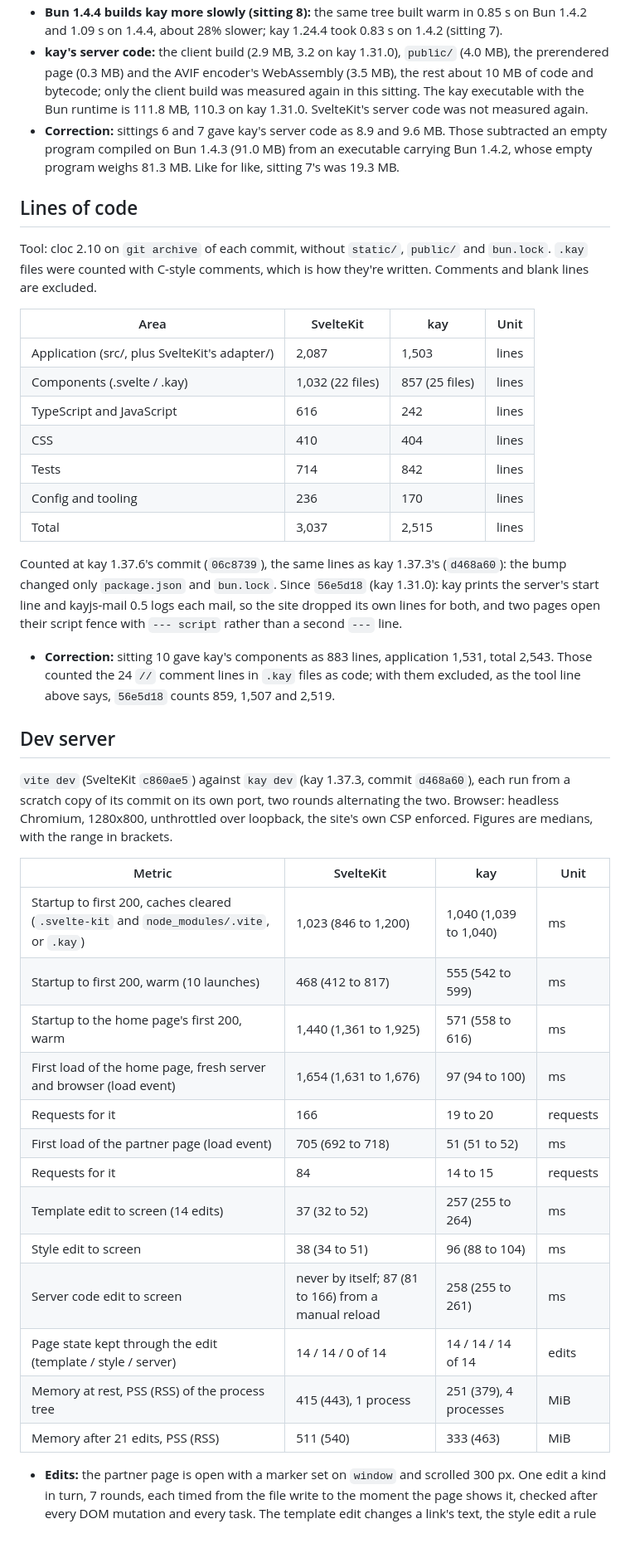
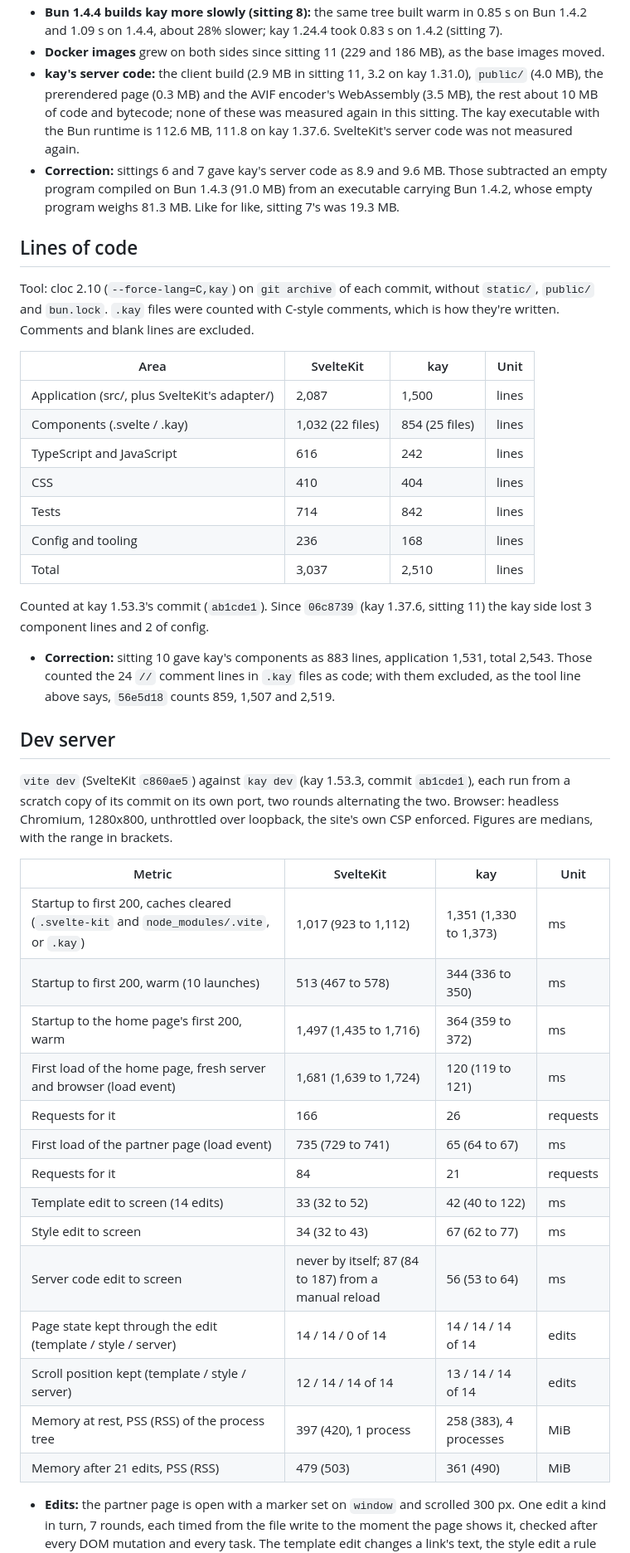
Before and after one commit to Kayno0o/devlog, a Markdown page: bench/sveltekit-port.md, the part around one of its changes. Shown at 83% size. Drawn GitHub-style.

```diff
--- a/bench/sveltekit-port.md
+++ b/bench/sveltekit-port.md
@@ -114,40 +118,42 @@ Tool: hyperfine. Cold runs cleared caches (`.svelte-kit` and `node_modules/.cach
 - **Bun 1.4.4 builds kay more slowly (sitting 8):** the same tree built warm in 0.85 s on Bun 1.4.2 and 1.09 s on 1.4.4, about 28% slower; kay 1.24.4 took 0.83 s on 1.4.2 (sitting 7).
-- **kay's server code:** the client build (2.9 MB, 3.2 on kay 1.31.0), `public/` (4.0 MB), the prerendered page (0.3 MB) and the AVIF encoder's WebAssembly (3.5 MB), the rest about 10 MB of code and bytecode; only the client build was measured again in this sitting. The kay executable with the Bun runtime is 111.8 MB, 110.3 on kay 1.31.0. SvelteKit's server code was not measured again.
+- **Docker images** grew on both sides since sitting 11 (229 and 186 MB), as the base images moved.
+- **kay's server code:** the client build (2.9 MB in sitting 11, 3.2 on kay 1.31.0), `public/` (4.0 MB), the prerendered page (0.3 MB) and the AVIF encoder's WebAssembly (3.5 MB), the rest about 10 MB of code and bytecode; none of these was measured again in this sitting. The kay executable with the Bun runtime is 112.6 MB, 111.8 on kay 1.37.6. SvelteKit's server code was not measured again.
 - **Correction:** sittings 6 and 7 gave kay's server code as 8.9 and 9.6 MB. Those subtracted an empty program compiled on Bun 1.4.3 (91.0 MB) from an executable carrying Bun 1.4.2, whose empty program weighs 81.3 MB. Like for like, sitting 7's was 19.3 MB.
 
 ## Lines of code
-Tool: cloc 2.10 on `git archive` of each commit, without `static/`, `public/` and `bun.lock`. `.kay` files were counted with C-style comments, which is how they're written. Comments and blank lines are excluded.
+Tool: cloc 2.10 (`--force-lang=C,kay`) on `git archive` of each commit, without `static/`, `public/` and `bun.lock`. `.kay` files were counted with C-style comments, which is how they're written. Comments and blank lines are excluded.
 
 | Area | SvelteKit | kay | Unit |
 |---|---|---|---|
-| Application (src/, plus SvelteKit's adapter/) | 2,087 | 1,503 | lines |
-| Components (.svelte / .kay) | 1,032 (22 files) | 857 (25 files) | lines |
+| Application (src/, plus SvelteKit's adapter/) | 2,087 | 1,500 | lines |
+| Components (.svelte / .kay) | 1,032 (22 files) | 854 (25 files) | lines |
 | TypeScript and JavaScript | 616 | 242 | lines |
 | CSS | 410 | 404 | lines |
 | Tests | 714 | 842 | lines |
-| Config and tooling | 236 | 170 | lines |
-| Total | 3,037 | 2,515 | lines |
+| Config and tooling | 236 | 168 | lines |
+| Total | 3,037 | 2,510 | lines |
 
-Counted at kay 1.37.6's commit (`06c8739`), the same lines as kay 1.37.3's (`d468a60`): the bump changed only `package.json` and `bun.lock`. Since `56e5d18` (kay 1.31.0): kay prints the server's start line and kayjs-mail 0.5 logs each mail, so the site dropped its own lines for both, and two pages open their script fence with `--- script` rather than a second `---` line.
+Counted at kay 1.53.3's commit (`ab1cde1`). Since `06c8739` (kay 1.37.6, sitting 11) the kay side lost 3 component lines and 2 of config.
 - **Correction:** sitting 10 gave kay's components as 883 lines, application 1,531, total 2,543. Those counted the 24 `//` comment lines in `.kay` files as code; with them excluded, as the tool line above says, `56e5d18` counts 859, 1,507 and 2,519.
 
 ## Dev server
-`vite dev` (SvelteKit `c860ae5`) against `kay dev` (kay 1.37.3, commit `d468a60`), each run from a scratch copy of its commit on its own port, two rounds alternating the two. Browser: headless Chromium, 1280x800, unthrottled over loopback, the site's own CSP enforced. Figures are medians, with the range in brackets.
+`vite dev` (SvelteKit `c860ae5`) against `kay dev` (kay 1.53.3, commit `ab1cde1`), each run from a scratch copy of its commit on its own port, two rounds alternating the two. Browser: headless Chromium, 1280x800, unthrottled over loopback, the site's own CSP enforced. Figures are medians, with the range in brackets.
 
 | Metric | SvelteKit | kay | Unit |
 |---|---|---|---|
-| Startup to first 200, caches cleared (`.svelte-kit` and `node_modules/.vite`, or `.kay`) | 1,023 (846 to 1,200) | 1,040 (1,039 to 1,040) | ms |
-| Startup to first 200, warm (10 launches) | 468 (412 to 817) | 555 (542 to 599) | ms |
-| Startup to the home page's first 200, warm | 1,440 (1,361 to 1,925) | 571 (558 to 616) | ms |
-| First load of the home page, fresh server and browser (load event) | 1,654 (1,631 to 1,676) | 97 (94 to 100) | ms |
-| Requests for it | 166 | 19 to 20 | requests |
-| First load of the partner page (load event) | 705 (692 to 718) | 51 (51 to 52) | ms |
-| Requests for it | 84 | 14 to 15 | requests |
-| Template edit to screen (14 edits) | 37 (32 to 52) | 257 (255 to 264) | ms |
-| Style edit to screen | 38 (34 to 51) | 96 (88 to 104) | ms |
-| Server code edit to screen | never by itself; 87 (81 to 166) from a manual reload | 258 (255 to 261) | ms |
+| Startup to first 200, caches cleared (`.svelte-kit` and `node_modules/.vite`, or `.kay`) | 1,017 (923 to 1,112) | 1,351 (1,330 to 1,373) | ms |
+| Startup to first 200, warm (10 launches) | 513 (467 to 578) | 344 (336 to 350) | ms |
+| Startup to the home page's first 200, warm | 1,497 (1,435 to 1,716) | 364 (359 to 372) | ms |
+| First load of the home page, fresh server and browser (load event) | 1,681 (1,639 to 1,724) | 120 (119 to 121) | ms |
+| Requests for it | 166 | 26 | requests |
+| First load of the partner page (load event) | 735 (729 to 741) | 65 (64 to 67) | ms |
+| Requests for it | 84 | 21 | requests |
+| Template edit to screen (14 edits) | 33 (32 to 52) | 42 (40 to 122) | ms |
+| Style edit to screen | 34 (32 to 43) | 67 (62 to 77) | ms |
+| Server code edit to screen | never by itself; 87 (84 to 187) from a manual reload | 56 (53 to 64) | ms |
 | Page state kept through the edit (template / style / server) | 14 / 14 / 0 of 14 | 14 / 14 / 14 of 14 | edits |
-| Memory at rest, PSS (RSS) of the process tree | 415 (443), 1 process | 251 (379), 4 processes | MiB |
-| Memory after 21 edits, PSS (RSS) | 511 (540) | 333 (463) | MiB |
+| Scroll position kept (template / style / server) | 12 / 14 / 14 of 14 | 13 / 14 / 14 of 14 | edits |
+| Memory at rest, PSS (RSS) of the process tree | 397 (420), 1 process | 258 (383), 4 processes | MiB |
+| Memory after 21 edits, PSS (RSS) | 479 (503) | 361 (490) | MiB |
 
 - **Edits:** the partner page is open with a marker set on `window` and scrolled 300 px. One edit a kind in turn, 7 rounds, each timed from the file write to the moment the page shows it, checked after every DOM mutation and every task. The template edit changes a link's text, the style edit a rule appended to `app.css`, the server code edit a value the page's server code returns (a `--- server` fence in kay, `+page.server.ts` in SvelteKit), only in the copies.
```
Also changed, not shown: other parts of bench/sveltekit-port.md (+71 -63 lines).
